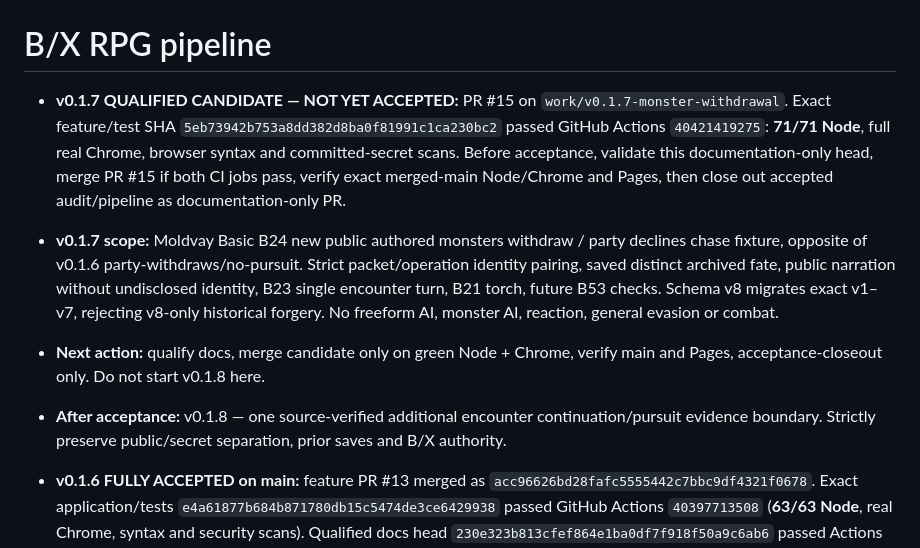
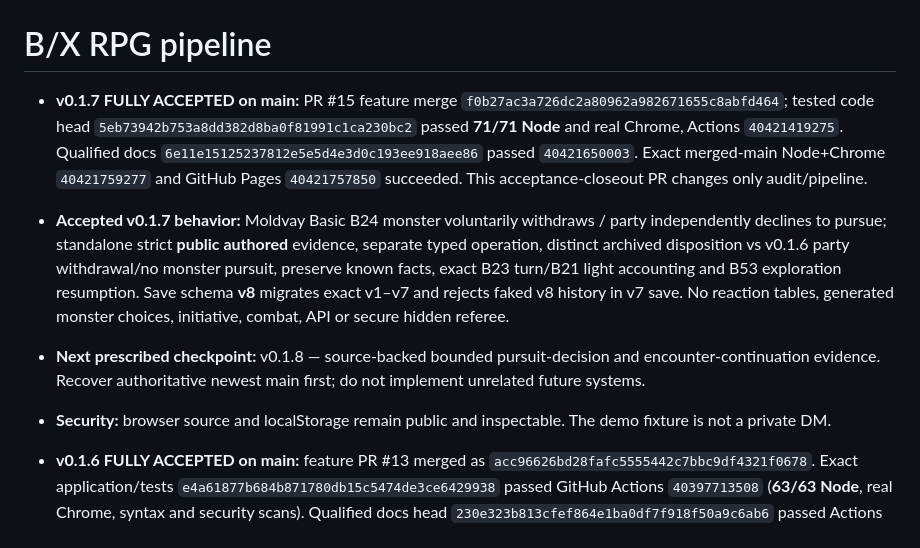
Before and after one commit to Diabolicdonut/BX-RPG, a Markdown page: pipeline-state.md, the part around the change. GitHub-like rendering.

```diff
--- a/pipeline-state.md
+++ b/pipeline-state.md
@@ -1,10 +1,9 @@
 # B/X RPG pipeline
 
-- **v0.1.7 QUALIFIED CANDIDATE — NOT YET ACCEPTED:** PR #15 on `work/v0.1.7-monster-withdrawal`. Exact feature/test SHA `5eb73942b753a8dd382d8ba0f81991c1ca230bc2` passed GitHub Actions `40421419275`: **71/71 Node**, full real Chrome, browser syntax and committed-secret scans. Before acceptance, validate this documentation-only head, merge PR #15 if both CI jobs pass, verify exact merged-main Node/Chrome and Pages, then close out accepted audit/pipeline as documentation-only PR.
-- **v0.1.7 scope:** Moldvay Basic B24 new public authored monsters withdraw / party declines chase fixture, opposite of v0.1.6 party-withdraws/no-pursuit. Strict packet/operation identity pairing, saved distinct archived fate, public narration without undisclosed identity, B23 single encounter turn, B21 torch, future B53 checks. Schema v8 migrates exact v1–v7, rejecting v8-only historical forgery. No freeform AI, monster AI, reaction, general evasion or combat.
-- **Next action:** qualify docs, merge candidate only on green Node + Chrome, verify main and Pages, acceptance-closeout only. Do not start v0.1.8 here.
-- **After acceptance:** v0.1.8 — one source-verified additional encounter continuation/pursuit evidence boundary. Strictly preserve public/secret separation, prior saves and B/X authority.
-
+- **v0.1.7 FULLY ACCEPTED on main:** PR #15 feature merge `f0b27ac3a726dc2a80962a982671655c8abfd464`; tested code head `5eb73942b753a8dd382d8ba0f81991c1ca230bc2` passed **71/71 Node** and real Chrome, Actions `40421419275`. Qualified docs `6e11e15125237812e5e5d4e3d0c193ee918aee86` passed `40421650003`. Exact merged-main Node+Chrome `40421759277` and GitHub Pages `40421757850` succeeded. This acceptance-closeout PR changes only audit/pipeline.
+- **Accepted v0.1.7 behavior:** Moldvay Basic B24 monster voluntarily withdraws / party independently declines to pursue; standalone strict **public authored** evidence, separate typed operation, distinct archived disposition vs v0.1.6 party withdrawal/no monster pursuit, preserve known facts, exact B23 turn/B21 light accounting and B53 exploration resumption. Save schema **v8** migrates exact v1–v7 and rejects faked v8 history in v7 save. No reaction tables, generated monster choices, initiative, combat, API or secure hidden referee.
+- **Next prescribed checkpoint:** v0.1.8 — source-backed bounded pursuit-decision and encounter-continuation evidence. Recover authoritative newest main first; do not implement unrelated future systems.
+- **Security:** browser source and localStorage remain public and inspectable. The demo fixture is not a private DM.
 
 - **v0.1.6 FULLY ACCEPTED on main:** feature PR #13 merged as `acc96626bd28fafc5555442c7bbc9df4321f0678`. Exact application/tests `e4a61877b684b871780db15c5474de3ce6429938` passed GitHub Actions `40397713508` (**63/63 Node**, real Chrome, syntax and security scans). Qualified docs head `230e323b813cfef864e1ba0df7f918f50a9c6ab6` passed Actions `40398027220`. Exact main Node/Chrome `40398182952` (and `40398138253`) succeeded; Pages replacement run `40398182018` succeeded. This is a documentation-only accepted closeout.
 - **Accepted v0.1.6 scope:** Moldvay Basic B23 public scripted and independently validated withdrawal **without pursuit** ends a previously referee-ready encounter, consuming its one scheduled ten-minute dungeon turn and appropriate torchlight. Archival knowledge persists; subsequent exploration resumes and B53 checks occur on even turns. Save v7 migrates v1–v6 exactly. Unsupported data, monster outcomes, combat/XP, reaction and evasion remain blocked; no AI API or secure browser referee exists. Do not repeat accepted work.
```
Also changed, not shown: audit.md (+2 -2 lines).
